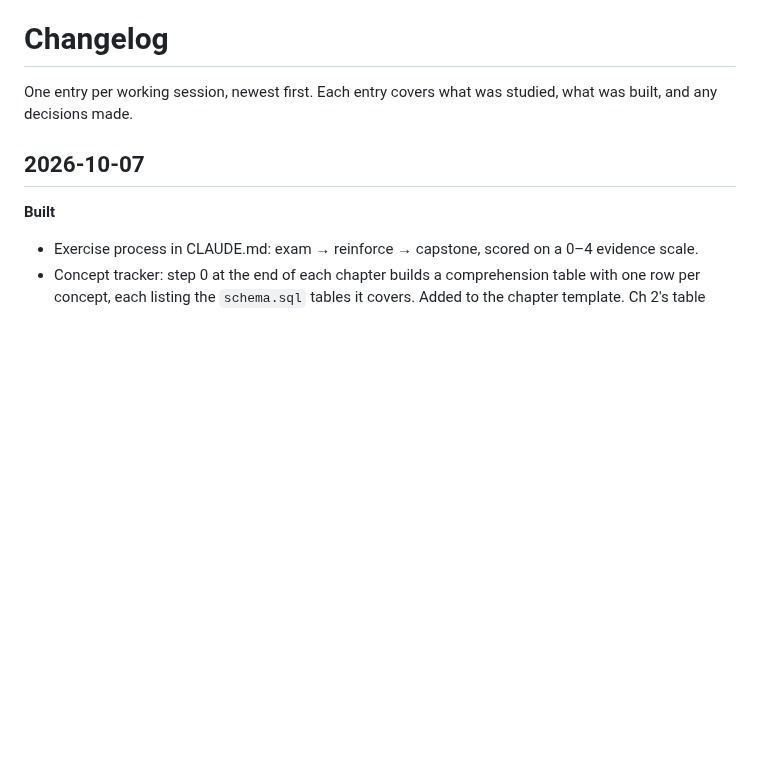
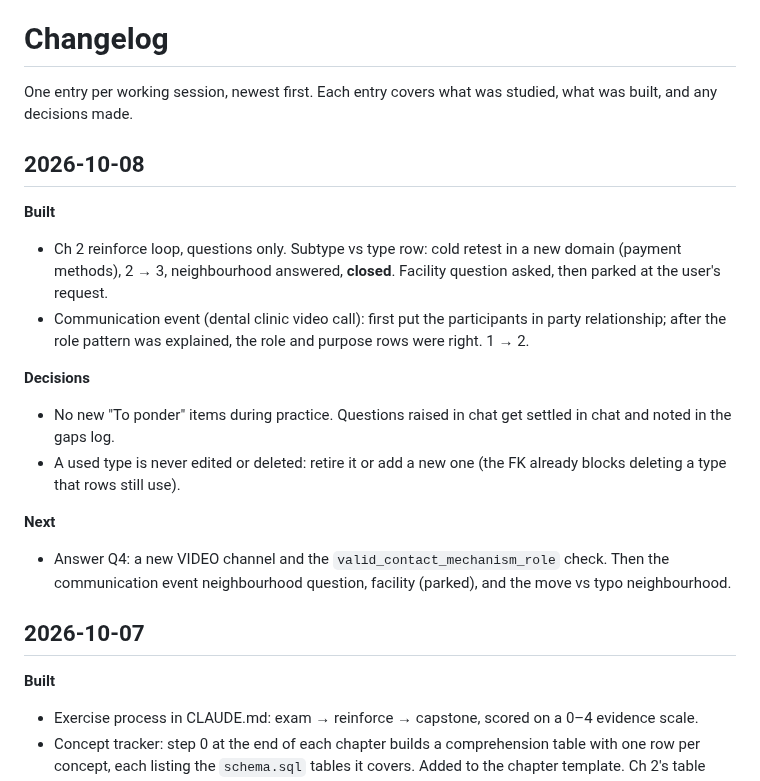
Before and after one commit to mauricioaznar/data-modelling-patterns, a Markdown page: CHANGELOG.md, the part around the change. Rendered like a GitHub page; blank space fills up the shorter version.

Commit message:
Vol 1 Ch 2: reinforce loop (subtype vs type row closed, communication event 1 -> 2)
Co-Authored-By: Claude Opus 5.5 <noreply@anthropic.com>

```diff
--- a/CHANGELOG.md
+++ b/CHANGELOG.md
@@ -2,6 +2,27 @@
 
 One entry per working session, newest first. Each entry covers what was studied, what was built,
 and any decisions made.
+
+## 2026-10-08
+
+**Built**
+- Ch 2 reinforce loop, questions only. Subtype vs type row: cold retest in a new domain
+  (payment methods), 2 → 3, neighbourhood answered, **closed**. Facility question asked, then
+  parked at the user's request.
+- Communication event (dental clinic video call): first put the participants in party
+  relationship; after the role pattern was explained, the role and purpose rows were right.
+  1 → 2.
+
+**Decisions**
+- No new "To ponder" items during practice. Questions raised in chat get settled in chat and
+  noted in the gaps log.
+- A used type is never edited or deleted: retire it or add a new one (the FK already blocks
+  deleting a type that rows still use).
+
+**Next**
+- Answer Q4: a new VIDEO channel and the `valid_contact_mechanism_role` check. Then the
+  communication event neighbourhood question, facility (parked), and the move vs typo
+  neighbourhood.
 
 ## 2026-10-07
 
```
Also changed, not shown: 2 other files.
